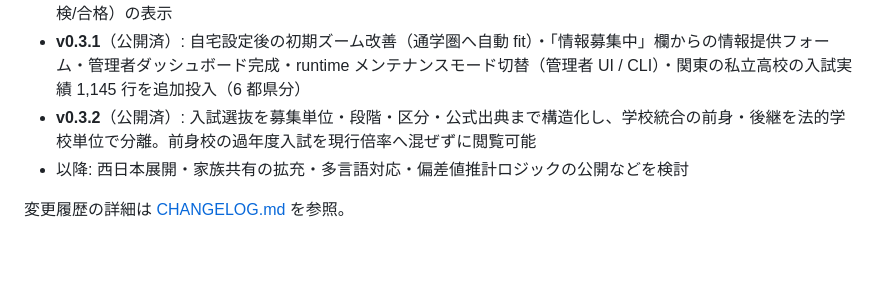
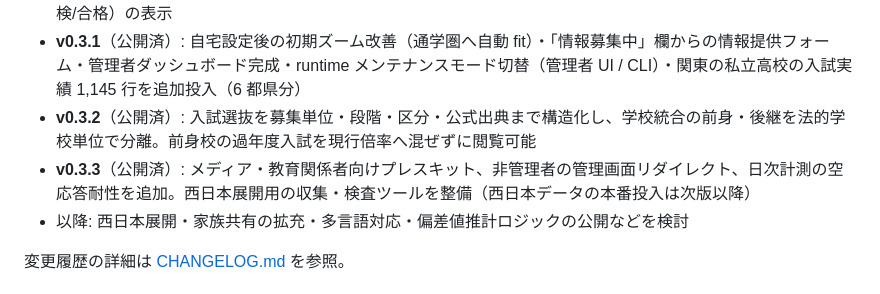
Before and after one commit to ishizakahiroshi/manabi-map, a Markdown page: README.md, the part around the change. Drawn GitHub-style; blank space fills up the shorter version.

```diff
--- a/README.md
+++ b/README.md
@@ -62,6 +62,7 @@
 - **v0.3**（公開済）: 東日本 20 都道県 2,589 校への拡大（北陸・甲信越・東北・北海道）・入試実績（募集/志願/受検/合格）の表示
 - **v0.3.1**（公開済）: 自宅設定後の初期ズーム改善（通学圏へ自動 fit）・「情報募集中」欄からの情報提供フォーム・管理者ダッシュボード完成・runtime メンテナンスモード切替（管理者 UI / CLI）・関東の私立高校の入試実績 1,145 行を追加投入（6 都県分）
 - **v0.3.2**（公開済）: 入試選抜を募集単位・段階・区分・公式出典まで構造化し、学校統合の前身・後継を法的学校単位で分離。前身校の過年度入試を現行倍率へ混ぜずに閲覧可能
+- **v0.3.3**（公開済）: メディア・教育関係者向けプレスキット、非管理者の管理画面リダイレクト、日次計測の空応答耐性を追加。西日本展開用の収集・検査ツールを整備（西日本データの本番投入は次版以降）
 - 以降: 西日本展開・家族共有の拡充・多言語対応・偏差値推計ロジックの公開などを検討
 
 変更履歴の詳細は [CHANGELOG.md](CHANGELOG.md) を参照。
```
Also changed, not shown: CHANGELOG.md (+12 -0 lines).
